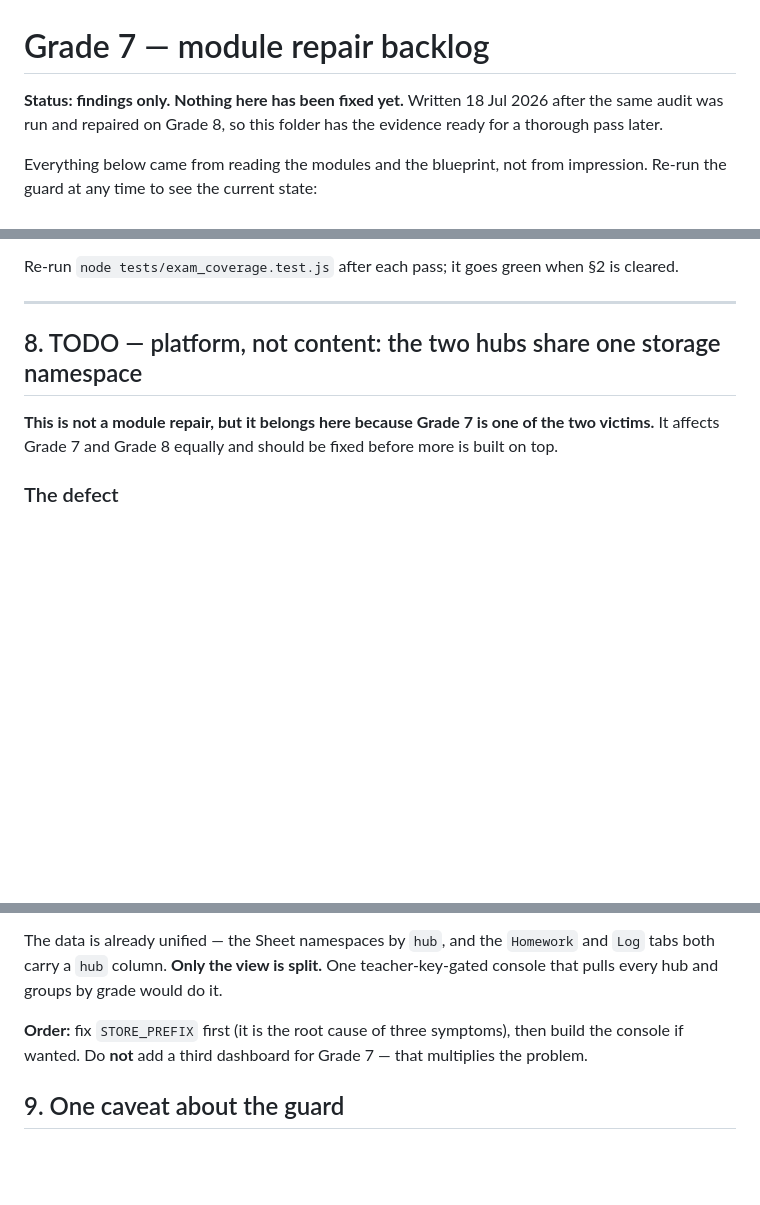
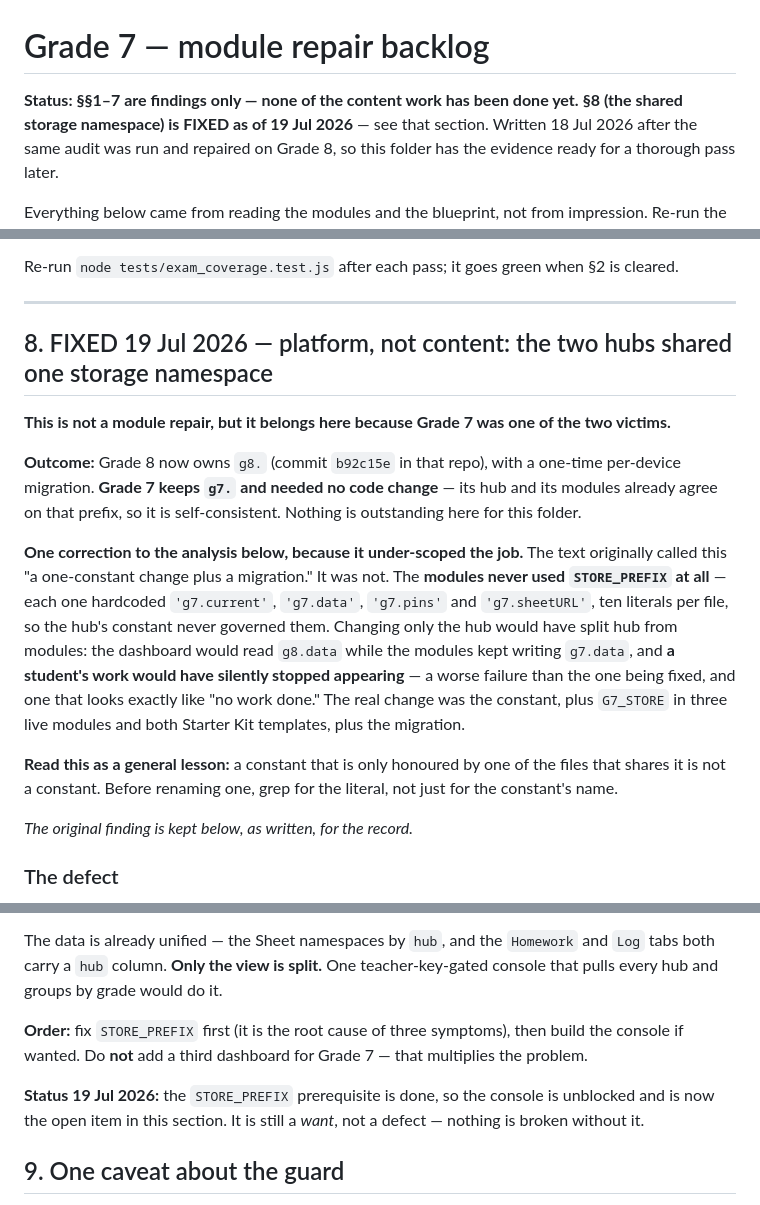
Before and after one commit to Gabriel-on-the-hill/Grade-7-Math, a Markdown page: MODULE_REPAIR_BACKLOG.md, 3 parts joined by grey strips. Rendered like a GitHub page; blank space fills up the shorter version.

Commit message:
Record the storage-namespace fix, and correct how it was scoped
Section 8 still read as an open TODO three commits after it was fixed, which
is how a session re-derives work that is already done.

It also under-scoped the job, and that part is worth keeping. The section
called this "a one-constant change plus a migration." It was not: the modules
never used STORE_PREFIX at all, but hardcoded ten 'g7.*' literals each, so the
hub's constant never governed them. Changing only the hub would have left the
dashboard reading g8.data while the modules kept writing g7.data -- a
student's work silently disappearing, which is worse than the bug being fixed
and looks exactly like no work having been done.

The general lesson, recorded in the file: a constant only honoured by one of
the files that share it is not a constant. Before renaming one, grep for the
literal, not just for the constant's name.

Grade 7 itself needed no code change -- its hub and modules already agree on
'g7.'. The teacher console is now the open item in that section, and it is a
want, not a defect.

Co-Authored-By: Claude Opus 4.8 <noreply@anthropic.com>

```diff
--- a/MODULE_REPAIR_BACKLOG.md
+++ b/MODULE_REPAIR_BACKLOG.md
@@ -1,6 +1,7 @@
 # Grade 7 — module repair backlog
 
-**Status: findings only. Nothing here has been fixed yet.**
+**Status: §§1–7 are findings only — none of the content work has been done yet.**
+**§8 (the shared storage namespace) is FIXED as of 19 Jul 2026** — see that section.
 Written 18 Jul 2026 after the same audit was run and repaired on Grade 8, so this folder has the
 evidence ready for a thorough pass later.
 
@@ -151,10 +152,27 @@ Re-run `node tests/exam_coverage.test.js` after each pass; it goes green when §
 
 ---
 
-## 8. TODO — platform, not content: the two hubs share one storage namespace
+## 8. FIXED 19 Jul 2026 — platform, not content: the two hubs shared one storage namespace
 
-**This is not a module repair, but it belongs here because Grade 7 is one of the two victims.**
-It affects Grade 7 and Grade 8 equally and should be fixed before more is built on top.
+**This is not a module repair, but it belongs here because Grade 7 was one of the two victims.**
+
+**Outcome:** Grade 8 now owns `g8.` (commit `b92c15e` in that repo), with a one-time per-device
+migration. **Grade 7 keeps `g7.` and needed no code change** — its hub and its modules already agree
+on that prefix, so it is self-consistent. Nothing is outstanding here for this folder.
+
+**One correction to the analysis below, because it under-scoped the job.** The text originally called
+this "a one-constant change plus a migration." It was not. The **modules never used `STORE_PREFIX` at
+all** — each one hardcoded `'g7.current'`, `'g7.data'`, `'g7.pins'` and `'g7.sheetURL'`, ten literals
+per file, so the hub's constant never governed them. Changing only the hub would have split hub from
+modules: the dashboard would read `g8.data` while the modules kept writing `g7.data`, and **a
+student's work would have silently stopped appearing** — a worse failure than the one being fixed,
+and one that looks exactly like "no work done." The real change was the constant, plus `G7_STORE` in
+three live modules and both Starter Kit templates, plus the migration.
+
+**Read this as a general lesson:** a constant that is only honoured by one of the files that shares it
+is not a constant. Before renaming one, grep for the literal, not just for the constant's name.
+
+*The original finding is kept below, as written, for the record.*
 
 ### The defect
 
@@ -208,6 +226,9 @@ and groups by grade would do it.
 **Order:** fix `STORE_PREFIX` first (it is the root cause of three symptoms), then build the console
 if wanted. Do **not** add a third dashboard for Grade 7 — that multiplies the problem.
 
+**Status 19 Jul 2026:** the `STORE_PREFIX` prerequisite is done, so the console is unblocked and is
+now the open item in this section. It is still a *want*, not a defect — nothing is broken without it.
+
 ## 9. One caveat about the guard
 
 `exam_coverage.test.js` originally reported a **pass** on `Number_System_Connections` while reading
```
